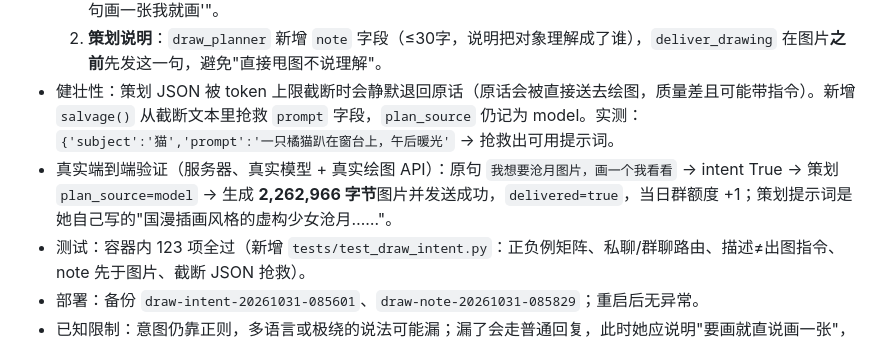
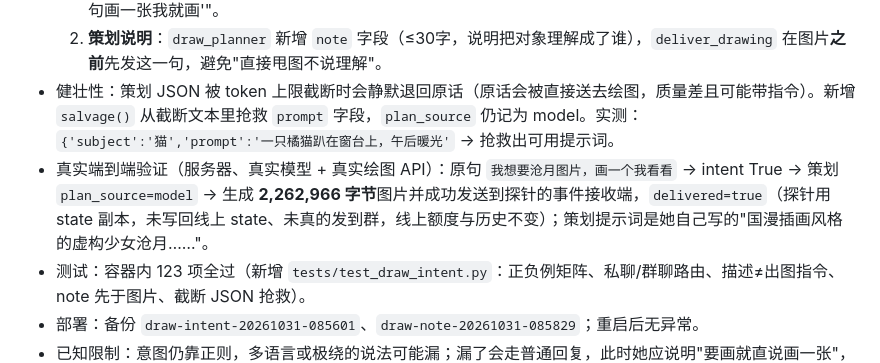
Before and after one commit to aurorarain/QQ_luoxue_develop, a Markdown page: docs/VERIFICATION.md, the part around the change. GitHub-like rendering.

Commit message:
Clarify that the end-to-end probe used a state copy and never posted to the group
The live quota and drawing history were untouched; only the probe's own state copy recorded the generation.

```diff
--- a/docs/VERIFICATION.md
+++ b/docs/VERIFICATION.md
@@ -113,7 +113,7 @@ The deployment record intentionally omits private IDs and endpoint credentials.
   1. **描述≠出图**：群聊与私聊提示词都加"只有插件真的生成并发送了图片才算你画了，只是在讲构思就直说'说一句画一张我就画'"。
   2. **策划说明**：`draw_planner` 新增 `note` 字段（≤30字，说明把对象理解成了谁），`deliver_drawing` 在图片**之前**先发这一句，避免"直接甩图不说理解"。
 - 健壮性：策划 JSON 被 token 上限截断时会静默退回原话（原话会被直接送去绘图，质量差且可能带指令）。新增 `salvage()` 从截断文本里抢救 `prompt` 字段，`plan_source` 仍记为 model。实测：`{'subject':'猫','prompt':'一只橘猫趴在窗台上，午后暖光'` → 抢救出可用提示词。
-- 真实端到端验证（服务器、真实模型 + 真实绘图 API）：原句 `我想要沧月图片，画一个我看看` → intent True → 策划 `plan_source=model` → 生成 **2,262,966 字节**图片并发送成功，`delivered=true`，当日群额度 +1；策划提示词是她自己写的"国漫插画风格的虚构少女沧月……"。
+- 真实端到端验证（服务器、真实模型 + 真实绘图 API）：原句 `我想要沧月图片，画一个我看看` → intent True → 策划 `plan_source=model` → 生成 **2,262,966 字节**图片并成功发送到探针的事件接收端，`delivered=true`（探针用 state 副本，未写回线上 state、未真的发到群，线上额度与历史不变）；策划提示词是她自己写的"国漫插画风格的虚构少女沧月……"。
 - 测试：容器内 123 项全过（新增 `tests/test_draw_intent.py`：正负例矩阵、私聊/群聊路由、描述≠出图指令、note 先于图片、截断 JSON 抢救）。
 - 部署：备份 `draw-intent-20261031-085601`、`draw-note-20261031-085829`；重启后无异常。
 - 已知限制：意图仍靠正则，多语言或极绕的说法可能漏；漏了会走普通回复，此时她应说明"要画就直说画一张"，不再把构思说成成品。
```
